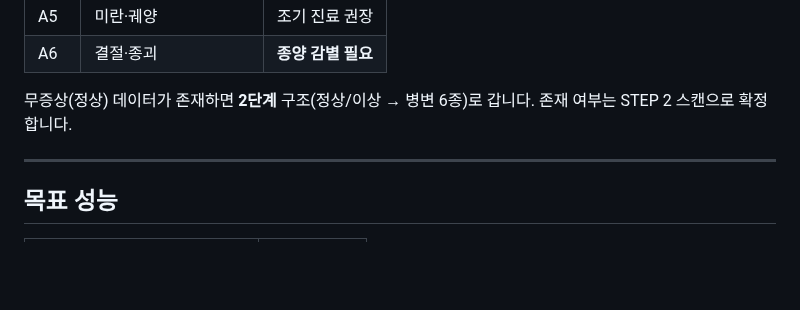
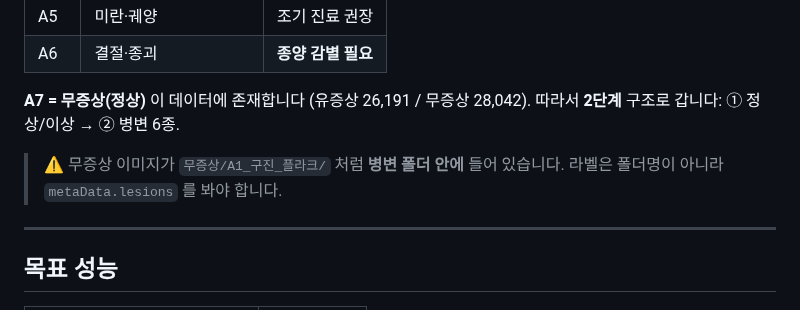
Before and after one commit to gayeoniee/deeplearning_test, a Markdown page: README.md, the part around the change. GitHub-like rendering; blank space fills up the shorter version.

```diff
--- a/README.md
+++ b/README.md
@@ -178,8 +178,11 @@ JSON 키를 추측해 박아두면 거의 확실히 틀립니다.
 | A5 | 미란·궤양 | 조기 진료 권장 |
 | A6 | 결절·종괴 | **종양 감별 필요** |
 
-무증상(정상) 데이터가 존재하면 **2단계** 구조(정상/이상 → 병변 6종)로 갑니다.
-존재 여부는 STEP 2 스캔으로 확정합니다.
+**A7 = 무증상(정상)** 이 데이터에 존재합니다 (유증상 26,191 / 무증상 28,042).
+따라서 **2단계** 구조로 갑니다: ① 정상/이상 → ② 병변 6종.
+
+> ⚠️ 무증상 이미지가 `무증상/A1_구진_플라크/` 처럼 **병변 폴더 안에** 들어 있습니다.
+> 라벨은 폴더명이 아니라 `metaData.lesions` 를 봐야 합니다.
 
 ---
 
```
Also changed, not shown: docs/00_로드맵.md (+21 -13 lines).
